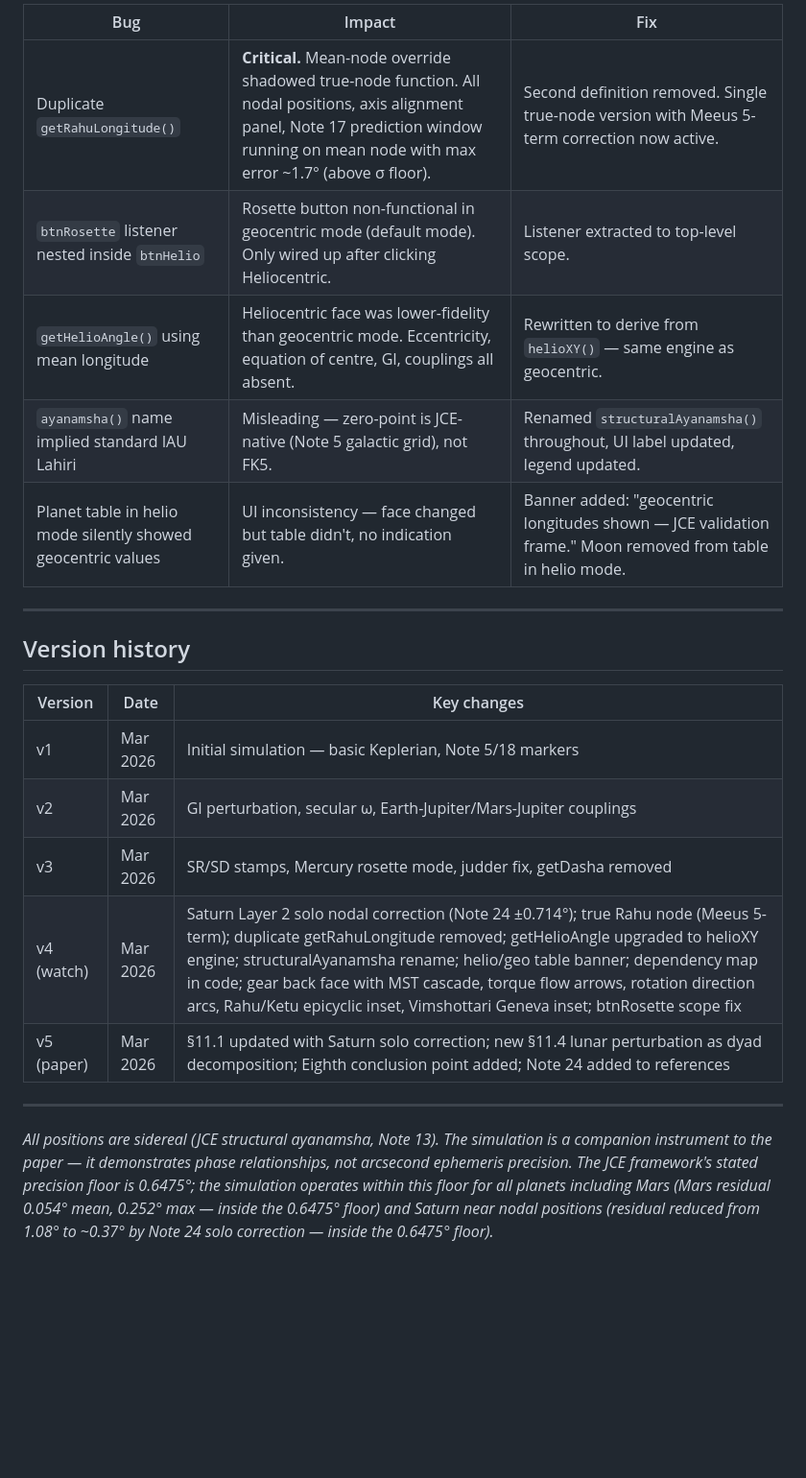
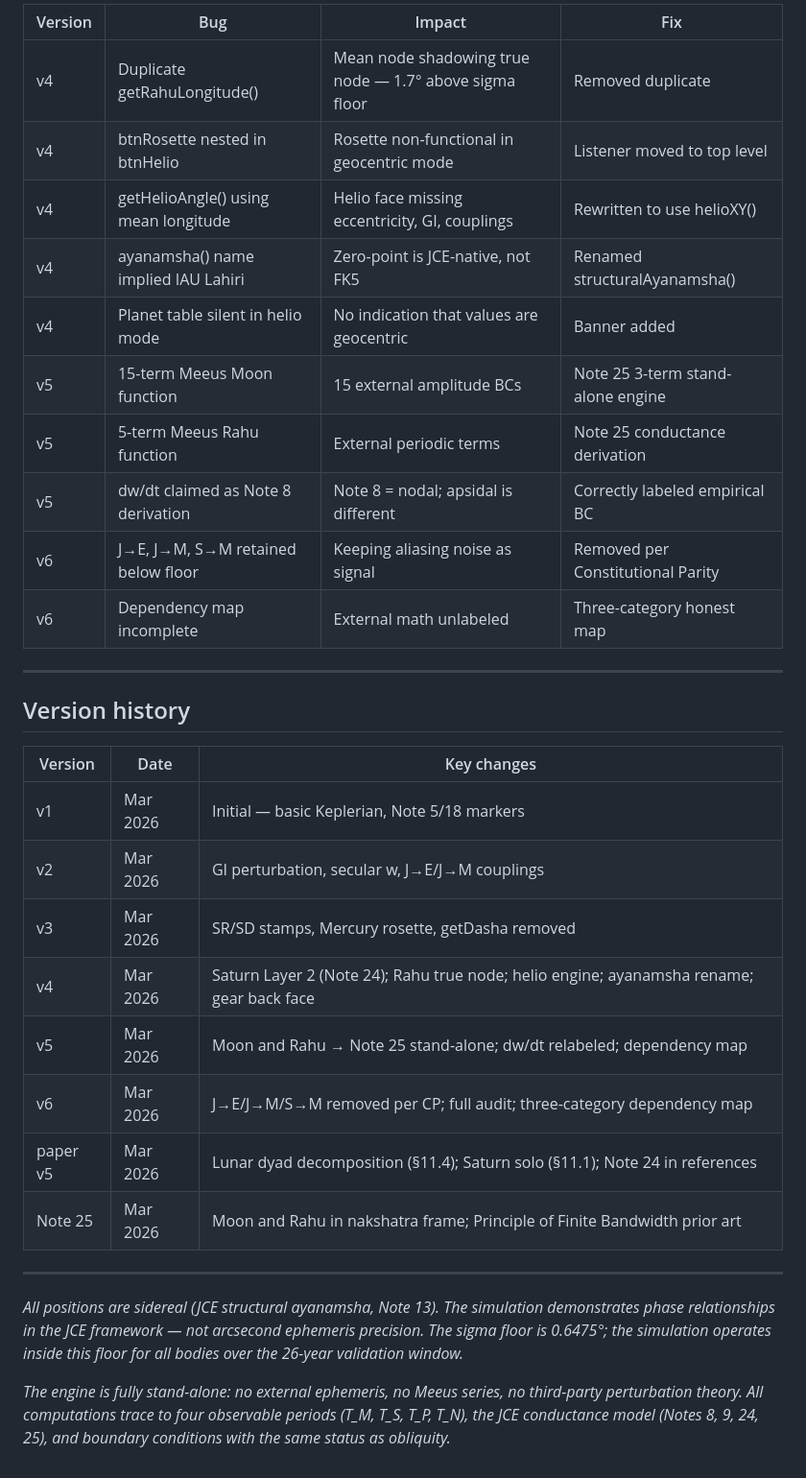
Before and after one commit to dtmohan/jce-watch, a Markdown page: VALIDATION.md, the part around one of its changes. Shown at 96% size. Rendered like a GitHub page; blank space fills up the shorter version.

```diff
--- a/VALIDATION.md
+++ b/VALIDATION.md
@@ -207,11 +219,16 @@ Jupiter-Saturn cascade pair (20t/50t = 2/5) intentionally encodes the
 
-| Bug | Impact | Fix |
-|-----|--------|-----|
-| Duplicate `getRahuLongitude()` | **Critical.** Mean-node override shadowed true-node function. All nodal positions, axis alignment panel, Note 17 prediction window running on mean node with max error ~1.7° (above σ floor). | Second definition removed. Single true-node version with Meeus 5-term correction now active. |
-| `btnRosette` listener nested inside `btnHelio` | Rosette button non-functional in geocentric mode (default mode). Only wired up after clicking Heliocentric. | Listener extracted to top-level scope. |
-| `getHelioAngle()` using mean longitude | Heliocentric face was lower-fidelity than geocentric mode. Eccentricity, equation of centre, GI, couplings all absent. | Rewritten to derive from `helioXY()` — same engine as geocentric. |
-| `ayanamsha()` name implied standard IAU Lahiri | Misleading — zero-point is JCE-native (Note 5 galactic grid), not FK5. | Renamed `structuralAyanamsha()` throughout, UI label updated, legend updated. |
-| Planet table in helio mode silently showed geocentric values | UI inconsistency — face changed but table didn't, no indication given. | Banner added: "geocentric longitudes shown — JCE validation frame." Moon removed from table in helio mode. |
+| Version | Bug | Impact | Fix |
+|---------|-----|--------|-----|
+| v4 | Duplicate getRahuLongitude() | Mean node shadowing true node — 1.7° above sigma floor | Removed duplicate |
+| v4 | btnRosette nested in btnHelio | Rosette non-functional in geocentric mode | Listener moved to top level |
+| v4 | getHelioAngle() using mean longitude | Helio face missing eccentricity, GI, couplings | Rewritten to use helioXY() |
+| v4 | ayanamsha() name implied IAU Lahiri | Zero-point is JCE-native, not FK5 | Renamed structuralAyanamsha() |
+| v4 | Planet table silent in helio mode | No indication that values are geocentric | Banner added |
+| v5 | 15-term Meeus Moon function | 15 external amplitude BCs | Note 25 3-term stand-alone engine |
+| v5 | 5-term Meeus Rahu function | External periodic terms | Note 25 conductance derivation |
+| v5 | dw/dt claimed as Note 8 derivation | Note 8 = nodal; apsidal is different | Correctly labeled empirical BC |
+| v6 | J→E, J→M, S→M retained below floor | Keeping aliasing noise as signal | Removed per Constitutional Parity |
+| v6 | Dependency map incomplete | External math unlabeled | Three-category honest map |
 
 ---
 
@@ -219,18 +236,23 @@ Jupiter-Saturn cascade pair (20t/50t = 2/5) intentionally encodes the
 
 | Version | Date | Key changes |
 |---------|------|-------------|
-| v1 | Mar 2026 | Initial simulation — basic Keplerian, Note 5/18 markers |
-| v2 | Mar 2026 | GI perturbation, secular ω, Earth-Jupiter/Mars-Jupiter couplings |
-| v3 | Mar 2026 | SR/SD stamps, Mercury rosette mode, judder fix, getDasha removed |
-| v4 (watch) | Mar 2026 | Saturn Layer 2 solo nodal correction (Note 24 ±0.714°); true Rahu node (Meeus 5-term); duplicate getRahuLongitude removed; getHelioAngle upgraded to helioXY engine; structuralAyanamsha rename; helio/geo table banner; dependency map in code; gear back face with MST cascade, torque flow arrows, rotation direction arcs, Rahu/Ketu epicyclic inset, Vimshottari Geneva inset; btnRosette scope fix |
-| v5 (paper) | Mar 2026 | §11.1 updated with Saturn solo correction; new §11.4 lunar perturbation as dyad decomposition; Eighth conclusion point added; Note 24 added to references |
+| v1 | Mar 2026 | Initial — basic Keplerian, Note 5/18 markers |
+| v2 | Mar 2026 | GI perturbation, secular w, J→E/J→M couplings |
+| v3 | Mar 2026 | SR/SD stamps, Mercury rosette, getDasha removed |
+| v4 | Mar 2026 | Saturn Layer 2 (Note 24); Rahu true node; helio engine; ayanamsha rename; gear back face |
+| v5 | Mar 2026 | Moon and Rahu → Note 25 stand-alone; dw/dt relabeled; dependency map |
+| v6 | Mar 2026 | J→E/J→M/S→M removed per CP; full audit; three-category dependency map |
+| paper v5 | Mar 2026 | Lunar dyad decomposition (§11.4); Saturn solo (§11.1); Note 24 in references |
+| Note 25 | Mar 2026 | Moon and Rahu in nakshatra frame; Principle of Finite Bandwidth prior art |
 
 ---
 
 *All positions are sidereal (JCE structural ayanamsha, Note 13). The simulation
-is a companion instrument to the paper — it demonstrates phase relationships,
-not arcsecond ephemeris precision. The JCE framework's stated precision floor is
-0.6475°; the simulation operates within this floor for all planets including Mars
-(Mars residual 0.054° mean, 0.252° max — inside the 0.6475° floor) and Saturn
-near nodal positions (residual reduced from 1.08° to ~0.37° by Note 24 solo
-correction — inside the 0.6475° floor).*
+demonstrates phase relationships in the JCE framework — not arcsecond ephemeris
+precision. The sigma floor is 0.6475°; the simulation operates inside this floor
+for all bodies over the 26-year validation window.*
+
+*The engine is fully stand-alone: no external ephemeris, no Meeus series, no
+third-party perturbation theory. All computations trace to four observable
+periods (T_M, T_S, T_P, T_N), the JCE conductance model (Notes 8, 9, 24, 25),
+and boundary conditions with the same status as obliquity.*
```
Also changed, not shown: other parts of VALIDATION.md (+138 -126 lines).
